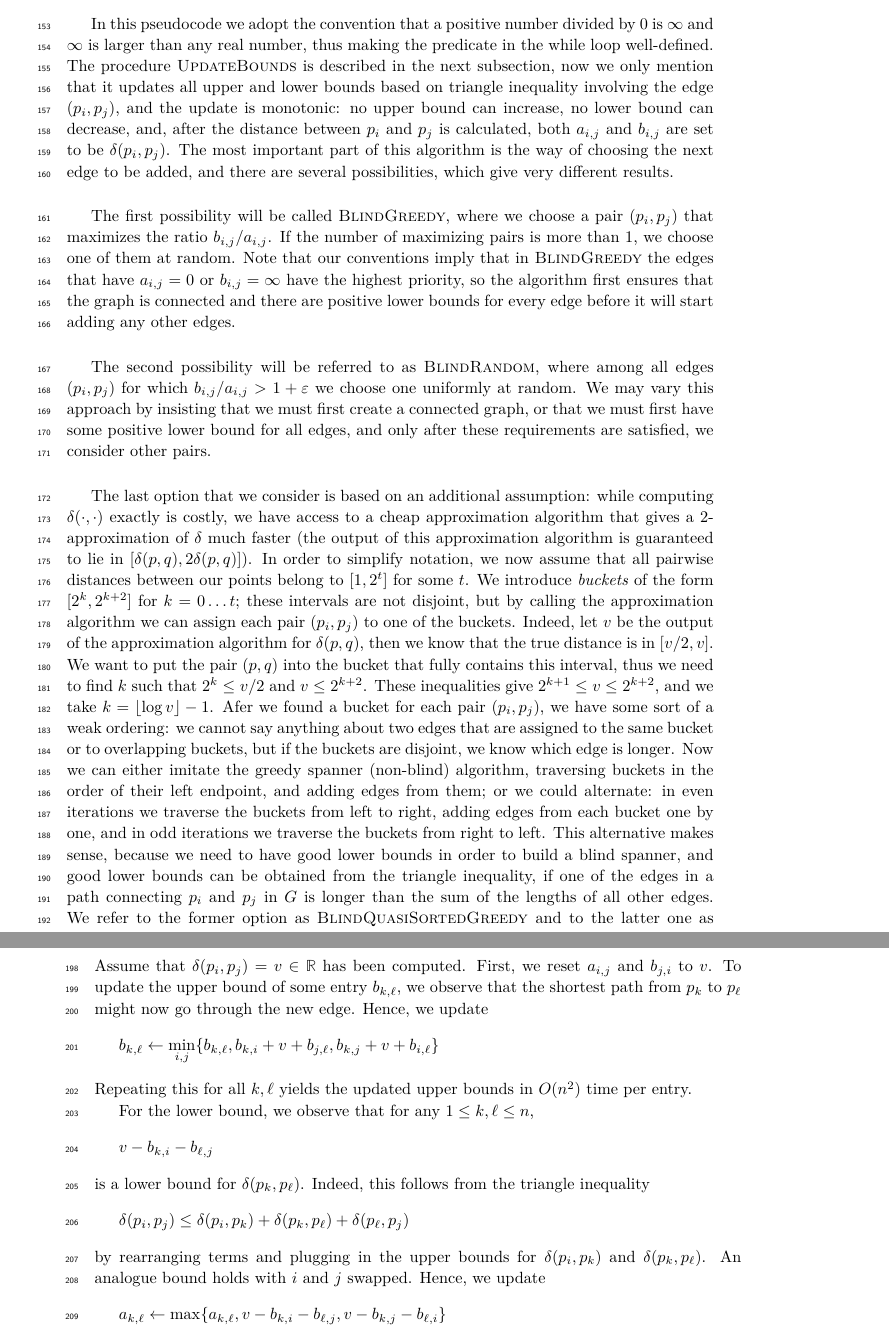
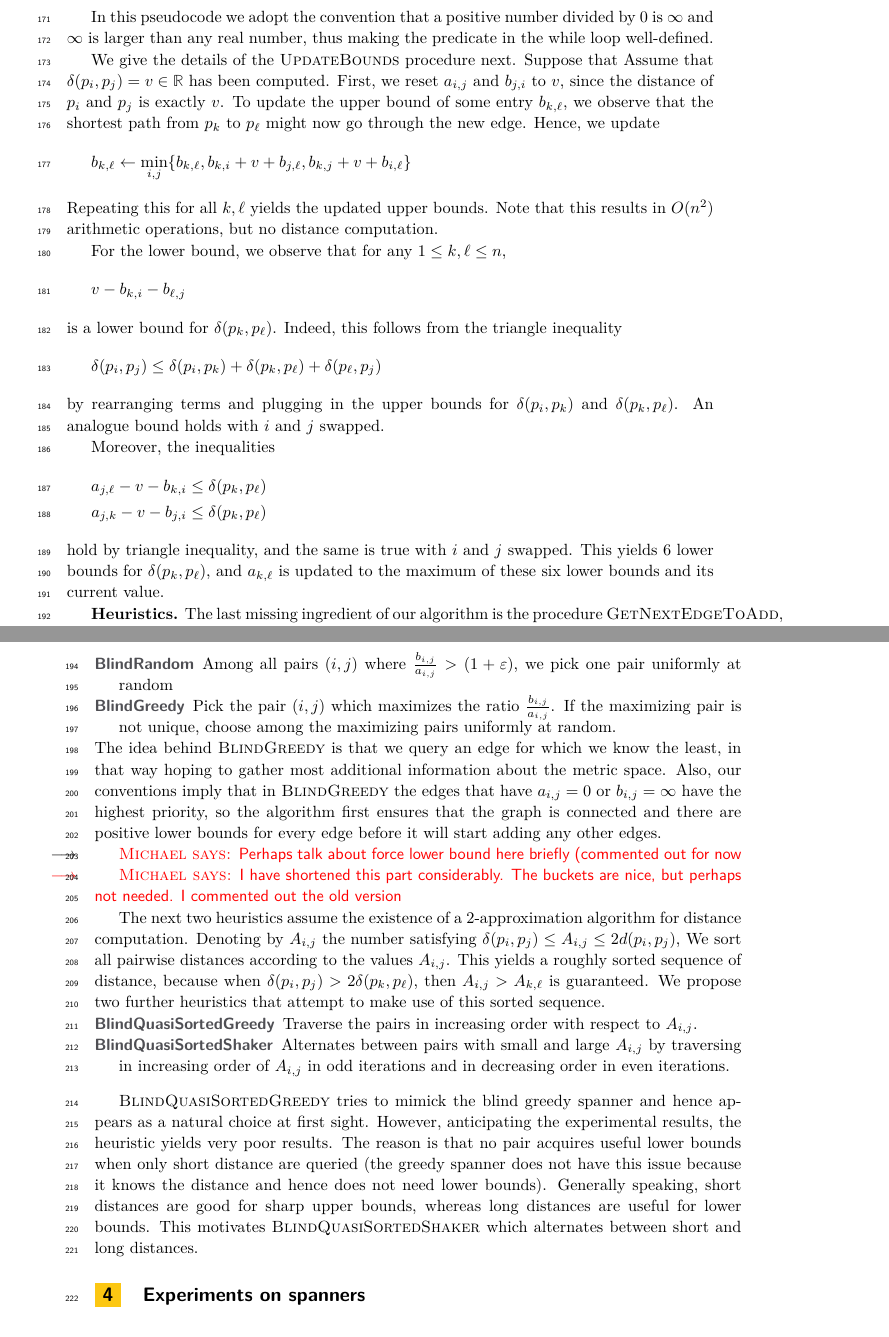
Before and after one commit to anigmetov/dynamic_spanner, a LaTeX paper (paper/draft.tex): two parts of pages 5 and 6 of 12 before the commit and two parts of pages 5 and 6 of 13 after it, joined at a grey line, cut so that both start at the same text. Compiled offline with pdfLaTeX.

Commit message:
Section 2+3

```diff
--- a/paper/draft.tex
+++ b/paper/draft.tex
@@ -45,6 +45,8 @@
 \newcommand{\adist}{\gamma}
 \newcommand{\complexity}{C_{\dist}}
 \newcommand{\doublingdimension}{\Delta}
+
+\newcommand{\ignore}[1]{}
 
 %\newcommand{\remark}[1]{\textbf{[#1]}}
 
@@ -314,30 +342,94 @@ until it becomes a $1+\eps$-spanner.
 
 In this pseudocode we adopt the convention that a positive number divided by 0 is $\infty$
 and $\infty$ is larger than any real number,
-thus making the predicate in the while loop well-defined.  The procedure \textsc{UpdateBounds} is described in the next subsection,
-now we only mention that it updates all upper and lower bounds based on triangle inequality involving the edge $(p_i, p_j)$,
-and the update is monotonic: no upper bound can increase, no lower bound can decrease, and, after the distance
-between $p_i$ and $p_j$ is calculated, both $a_{i,j}$ and  $b_{i,j}$ are set to be $\dist(p_i, p_j)$.
-The most important part of this algorithm is the way of choosing the next edge to be added, and
-there are several possibilities, which give very different results.
+thus making the predicate in the while loop well-defined.
 
+We give the details of the \textsc{UpdateBounds} procedure next.
+Suppose that
+Assume that $\dist(p_i,p_j)=v\in\R$ has been computed.
+First, we reset $a_{i,j}$ and $b_{j,i}$ to $v$, since the distance
+of $p_i$ and $p_j$ is exactly $v$.
+To update the upper bound of some entry $b_{k,\ell}$,
+we observe that the shortest path from $p_k$ to $p_\ell$ might now
+go through the new edge. Hence, we update
+\[
+    b_{k,\ell}\gets \min_{i,j}\{b_{k,\ell},b_{k,i}+v+b_{j,\ell},b_{k,j}+v+b_{i,\ell}\}
+\]
+Repeating this for all $k,\ell$ yields the updated upper bounds.
+Note that this results in $O(n^2)$ arithmetic operations,
+but no distance computation.
 
+For the lower bound, we observe that for any $1\leq k,\ell\leq n$,
+\[
+    v-b_{k,i}-b_{\ell,j}
+\]
+is a lower bound for $\dist(p_k,p_\ell)$. Indeed, this follows from
+the triangle inequality
+%
+\[\dist(p_i,p_j)\leq \dist(p_i,p_k)+\dist(p_k,p_\ell)+\dist(p_\ell,p_j)\]
+by rearranging terms and plugging in the upper bounds for $\dist(p_i,p_k)$
+and $\dist(p_k,p_\ell)$. An analogue bound holds with $i$ and $j$ swapped.
 
-The first possibility will be called \textsc{BlindGreedy}, where we choose a pair $(p_i, p_j)$ that maximizes
-the ratio $b_{i,j} / a_{i,j}$. If the number of maximizing pairs is more than 1, we choose one of them at random.
-Note that our conventions imply that in \textsc{BlindGreedy} the edges that have $a_{i,j} = 0$ or $b_{i,j} = \infty$
+Moreover, the inequalities
+\begin{align*}
+  a_{j,\ell} - v - b_{k,i}&\leq \dist(p_k,p_\ell)\\
+  a_{j,k} - v - b_{j,i}&\leq \dist(p_k,p_\ell)
+\end{align*}
+hold by triangle inequality, and the same is true with $i$ and $j$ swapped.
+This yields $6$ lower bounds for $\dist(p_k,p_\ell)$, and $a_{k,\ell}$
+is updated to the maximum of these six lower bounds and its current value.
+
+\myparagraph{Heuristics}
+%
+The last missing ingredient of our algorithm is the procedure \textsc{GetNextEdgeToAdd},
+that is, how to select the next distance to be computed. We propose two natural choices
+
+\begin{description}
+\item[\textsc{BlindRandom}] Among all pairs $(i,j)$ where $\frac{b_{i,j}}{a_{i,j}}>(1+\eps)$,
+we pick one pair uniformly at random
+\item[\textsc{BlindGreedy}] Pick the pair $(i,j)$ which maximizes the ratio $\frac{b_{i,j}}{a_{i,j}}$.
+If the maximizing pair is not unique, choose among the maximizing pairs uniformly at random.
+\end{description}
+%
+The idea behind \textsc{BlindGreedy} is that we query an edge for which we know the least,
+in that way hoping to gather most additional information about the metric space.
+Also, our conventions imply that in \textsc{BlindGreedy} the edges that have $a_{i,j} = 0$ or $b_{i,j} = \infty$
 have the highest priority, so the algorithm first ensures that the graph is connected and there are positive
 lower bounds for every edge before it will start adding any other edges.
 
+\michael{Perhaps talk about force lower bound here briefly (commented out for now}
+%The second possibility will be referred to as \textsc{BlindRandom}, where among all edges $(p_i, p_j)$
+%for which $b_{i,j} / a_{i,j} > 1 + \eps$ we choose one uniformly at random. We may vary this approach
+%by insisting that we must first create a connected graph, or that we must first have some positive lower bound
+%for all edges, and only after these requirements are satisfied, we consider other pairs.
+
+\michael{I have shortened this part considerably. The buckets are nice, but perhaps not needed.
+I commented out the old version}
+
+The next two heuristics assume the existence of a $2$-approximation algorithm for distance
+computation. Denoting by $A_{i,j}$ the number satisfying $\dist(p_i,p_j)\leq A_{i,j}\leq 2 d(p_i,p_j)$,
+We sort all pairwise distances according to the values $A_{i,j}$.
+This yields a roughly sorted sequence of distance, because when $\dist(p_i,p_j)>2\dist(p_k,p_\ell)$,
+then $A_{i,j}>A_{k,\ell}$ is guaranteed.
+We propose two further heuristics that attempt to make use of this sorted sequence.
+\begin{description}
+\item [\textsc{BlindQuasiSortedGreedy}] Traverse the pairs in increasing order with respect to $A_{i,j}$.
+\item [\textsc{BlindQuasiSortedShaker}] Alternates between pairs with small and large $A_{i,j}$
+by traversing in increasing order of $A_{i,j}$ in odd iterations and in decreasing order
+in even iterations.
+\end{description}
+
+\textsc{BlindQuasiSortedGreedy} tries to mimick the blind greedy spanner and hence appears as a natural
+choice at first sight. However, anticipating the experimental results, the heuristic yields very poor
+results. The reason is that no pair acquires useful lower bounds when only short distance are queried
+(the greedy spanner does not have this issue because it knows the distance and hence does not need
+lower bounds).
+Generally speaking, short distances are good for sharp upper bounds, whereas long distances are
+useful for lower bounds. This motivates \textsc{BlindQuasiSortedShaker}
+which alternates between short and long distances.
 
 
-The second possibility will be referred to as \textsc{BlindRandom}, where among all edges $(p_i, p_j)$
-for which $b_{i,j} / a_{i,j} > 1 + \eps$ we choose one uniformly at random. We may vary this approach
-by insisting that we must first create a connected graph, or that we must first have some positive lower bound
-for all edges, and only after these requirements are satisfied, we consider other pairs.
-
-
-
+\ignore{
 The last option that we consider is based on an additional assumption: while
 computing $\dist(\cdot, \cdot)$ exactly is costly, we have access to a
 cheap approximation algorithm
@@ -375,35 +461,4 @@ We refer to the former option as \textsc{BlindQuasiSortedGreedy} and to the latt
-Assume that $\dist(p_i,p_j)=v\in\R$ has been computed.
-First, we reset $a_{i,j}$ and $b_{j,i}$ to $v$.
-To update the upper bound of some entry $b_{k,\ell}$,
-we observe that the shortest path from $p_k$ to $p_\ell$ might now
-go through the new edge. Hence, we update
-\[
-    b_{k,\ell}\gets \min_{i,j}\{b_{k,\ell},b_{k,i}+v+b_{j,\ell},b_{k,j}+v+b_{i,\ell}\}
-\]
-Repeating this for all $k,\ell$ yields the updated upper bounds in $O(n^2)$
-time per entry.
-
-For the lower bound, we observe that for any $1\leq k,\ell\leq n$,
-\[
-    v-b_{k,i}-b_{\ell,j}
-\]
-is a lower bound for $\dist(p_k,p_\ell)$. Indeed, this follows from
-the triangle inequality
-%
-\[\dist(p_i,p_j)\leq \dist(p_i,p_k)+\dist(p_k,p_\ell)+\dist(p_\ell,p_j)\]
-by rearranging terms and plugging in the upper bounds for $\dist(p_i,p_k)$
-and $\dist(p_k,p_\ell)$. An analogue bound holds with $i$ and $j$ swapped. Hence, we update
-%
-\[a_{k,\ell}\gets \max\{a_{k,\ell},v-b_{k,i}-b_{\ell,j},v-b_{k,j}-b_{\ell,i}\}\]
-%
-for all $k,\ell$.
-
-% Note that after we added the edge $(p_i, p_j)$, the ratio of the upper and lower bound
-% for this pair becomes 1, so a blind spanner algorithm always terminates (of course,
-% we assume that the procedure \textsc{GetEdgeToAdd} picks an edge only once).
-
-
-\subsection{Experimental Results}
+\section{Experiments on spanners}
 At the moment we cannot provide any theoretical guarantees for the heuristics that we propose to compute blind spanners,
 and it can happen that it will yield the complete graph as a spanner.
 We run experiments on the points sampled from the low-dimensional Euclidean space to investigate
```
Also changed, not shown: paper/bib.bib (+1 -1 lines), paper/draft.tex (100 more changed lines).
